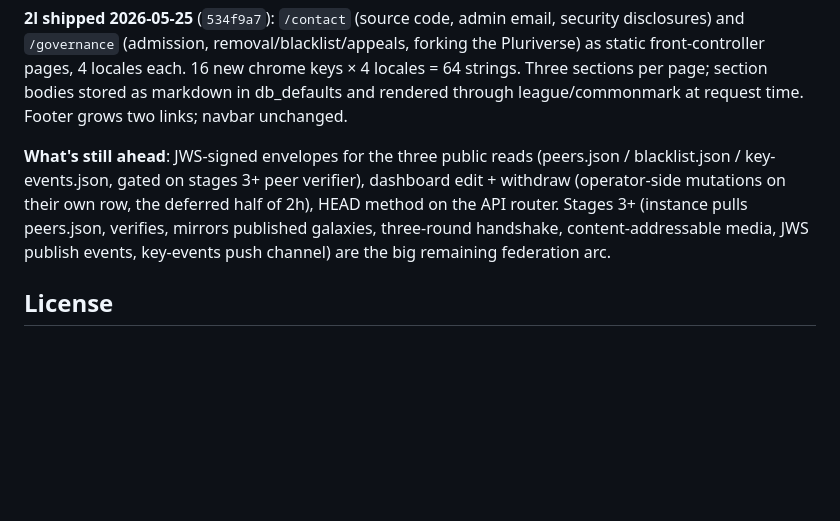
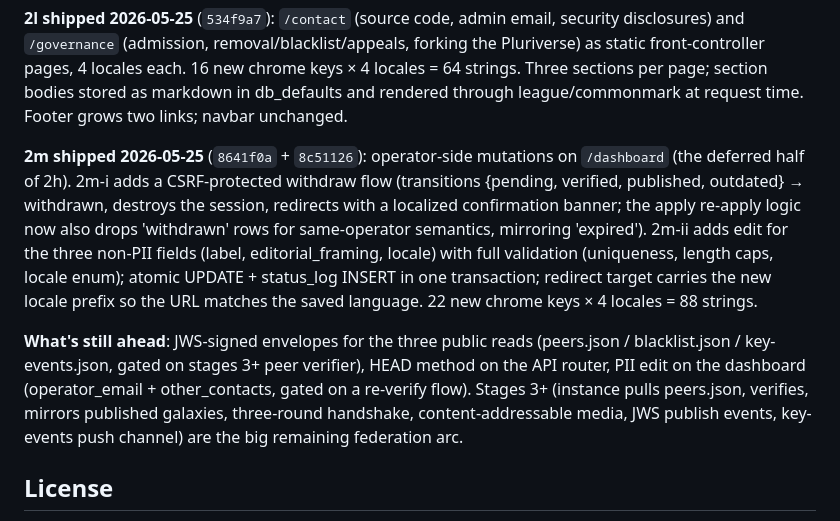
Before and after one commit to theagitist/telaris_website, a Markdown page: CLAUDE.md, the part around the change. Drawn GitHub-style; blank space fills up the shorter version.

Commit message:
docs: 2m shipped (dashboard withdraw + edit)
Both operator-side mutations on the own-instance dashboard landed
2026-05-25 alongside 2k + 2l. The 'what's still ahead' list collapses
to JWS-signing follow-up, HEAD method on the API router, PII edit on
the dashboard (gated on a re-verify flow), and stages 3+.

```diff
--- a/CLAUDE.md
+++ b/CLAUDE.md
@@ -158,7 +158,9 @@ Design at `~/apps/obsidian/Academia/Projects/Telaris/Architecture/P2P federation
 
 **2l shipped 2026-05-25** (`534f9a7`): `/contact` (source code, admin email, security disclosures) and `/governance` (admission, removal/blacklist/appeals, forking the Pluriverse) as static front-controller pages, 4 locales each. 16 new chrome keys × 4 locales = 64 strings. Three sections per page; section bodies stored as markdown in db_defaults and rendered through league/commonmark at request time. Footer grows two links; navbar unchanged.
 
-**What's still ahead**: JWS-signed envelopes for the three public reads (peers.json / blacklist.json / key-events.json, gated on stages 3+ peer verifier), dashboard edit + withdraw (operator-side mutations on their own row, the deferred half of 2h), HEAD method on the API router. Stages 3+ (instance pulls peers.json, verifies, mirrors published galaxies, three-round handshake, content-addressable media, JWS publish events, key-events push channel) are the big remaining federation arc.
+**2m shipped 2026-05-25** (`8641f0a` + `8c51126`): operator-side mutations on `/dashboard` (the deferred half of 2h). 2m-i adds a CSRF-protected withdraw flow (transitions {pending, verified, published, outdated} → withdrawn, destroys the session, redirects with a localized confirmation banner; the apply re-apply logic now also drops 'withdrawn' rows for same-operator semantics, mirroring 'expired'). 2m-ii adds edit for the three non-PII fields (label, editorial_framing, locale) with full validation (uniqueness, length caps, locale enum); atomic UPDATE + status_log INSERT in one transaction; redirect target carries the new locale prefix so the URL matches the saved language. 22 new chrome keys × 4 locales = 88 strings.
+
+**What's still ahead**: JWS-signed envelopes for the three public reads (peers.json / blacklist.json / key-events.json, gated on stages 3+ peer verifier), HEAD method on the API router, PII edit on the dashboard (operator_email + other_contacts, gated on a re-verify flow). Stages 3+ (instance pulls peers.json, verifies, mirrors published galaxies, three-round handshake, content-addressable media, JWS publish events, key-events push channel) are the big remaining federation arc.
 
 ## License
 
```
